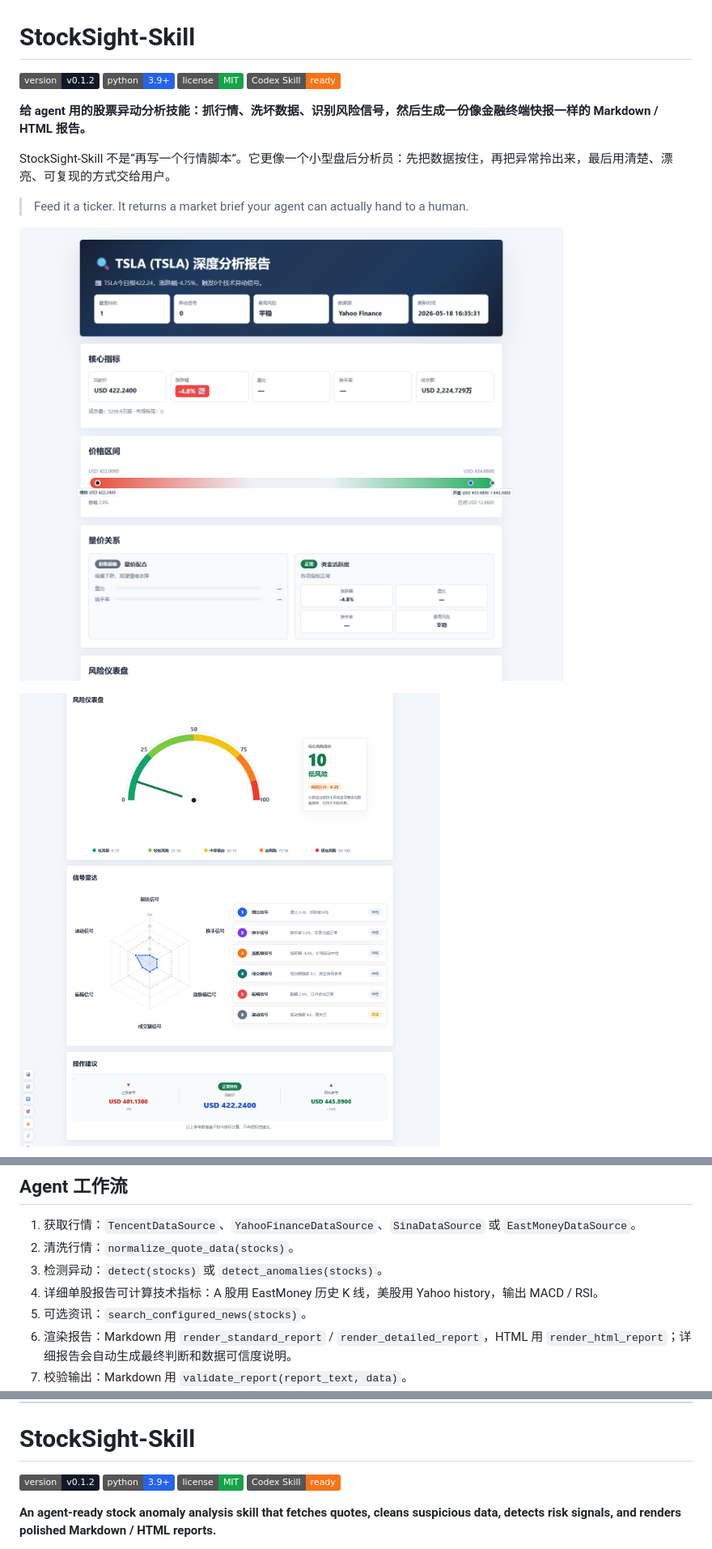
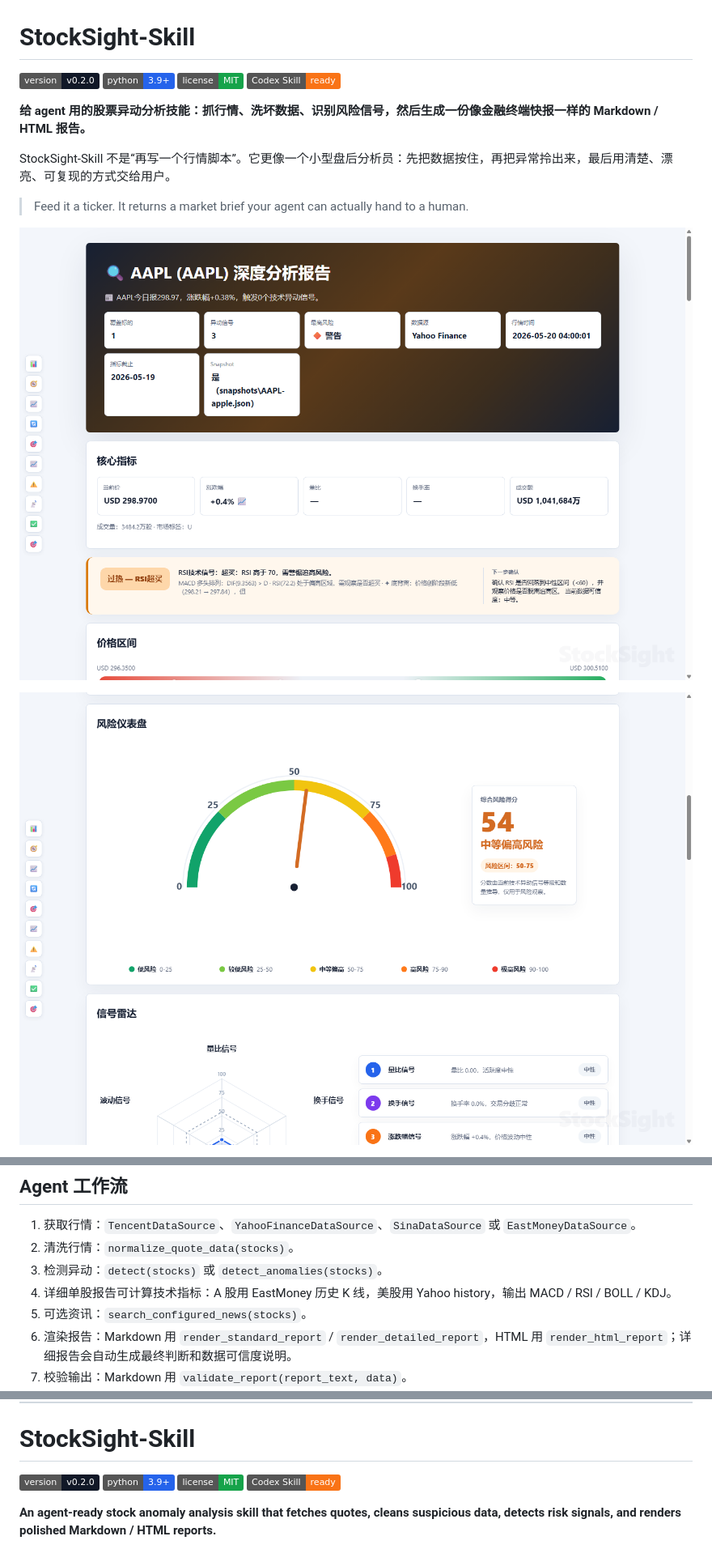
Before and after one commit to GearVoid/StockSight-Skill, a Markdown page: README.md, 3 parts joined by grey strips. Shown at 81% size. Rendered like a GitHub page; pictures changed too: docs/images/stocksight-report-overview.png (added), docs/images/stocksight-report-risk-gauge.png (added), docs/images/tsla-report-overview.png (deleted); badges without logos.

Commit message:
Add BOLL KDJ indicators and refresh screenshots

```diff
--- a/README.md
+++ b/README.md
@@ -1,6 +1,6 @@
 # StockSight-Skill
 
-[![Version](https://img.shields.io/badge/version-v0.1.2-111827)](https://github.com/GearVoid/StockSight-Skill/releases/tag/v0.1.2)
+[![Version](https://img.shields.io/badge/version-v0.2.0-111827)](https://github.com/GearVoid/StockSight-Skill/releases/tag/v0.2.0)
 [![Python](https://img.shields.io/badge/python-3.9%2B-2563eb)](https://www.python.org/)
 [![License](https://img.shields.io/badge/license-MIT-16a34a)](LICENSE)
 [![Skill Ready](https://img.shields.io/badge/Codex%20Skill-ready-f97316)](SKILL.md)
@@ -11,7 +11,7 @@ StockSight-Skill 不是“再写一个行情脚本”。它更像一个小型盘
 
 > Feed it a ticker. It returns a market brief your agent can actually hand to a human.
 
-![TSLA report overview](docs/images/tsla-report-overview.png)
+![StockSight report overview](docs/images/stocksight-report-overview.png)
 
-![TSLA risk dashboard and radar](docs/images/tsla-report-risk-gauge.png)
+![StockSight risk dashboard and radar](docs/images/stocksight-report-risk-gauge.png)
 
@@ -134,7 +134,7 @@ python scripts/render_examples.py
 1. 获取行情：`TencentDataSource`、`YahooFinanceDataSource`、`SinaDataSource` 或 `EastMoneyDataSource`。
 2. 清洗行情：`normalize_quote_data(stocks)`。
 3. 检测异动：`detect(stocks)` 或 `detect_anomalies(stocks)`。
-4. 详细单股报告可计算技术指标：A 股用 EastMoney 历史 K 线，美股用 Yahoo history，输出 MACD / RSI。
+4. 详细单股报告可计算技术指标：A 股用 EastMoney 历史 K 线，美股用 Yahoo history，输出 MACD / RSI / BOLL / KDJ。
 5. 可选资讯：`search_configured_news(stocks)`。
 6. 渲染报告：Markdown 用 `render_standard_report` / `render_detailed_report`，HTML 用 `render_html_report`；详细报告会自动生成最终判断和数据可信度说明。
 7. 校验输出：Markdown 用 `validate_report(report_text, data)`。
@@ -244,7 +244,7 @@ StockSight-Skill/
 
 # StockSight-Skill
 
-[![Version](https://img.shields.io/badge/version-v0.1.2-111827)](https://github.com/GearVoid/StockSight-Skill/releases/tag/v0.1.2)
+[![Version](https://img.shields.io/badge/version-v0.2.0-111827)](https://github.com/GearVoid/StockSight-Skill/releases/tag/v0.2.0)
 [![Python](https://img.shields.io/badge/python-3.9%2B-2563eb)](https://www.python.org/)
 [![License](https://img.shields.io/badge/license-MIT-16a34a)](LICENSE)
 [![Skill Ready](https://img.shields.io/badge/Codex%20Skill-ready-f97316)](SKILL.md)
```
Also changed, not shown: other parts of README.md (+5 -5 lines), SKILL.md (+5 -5 lines), references/visual-specs.md (+4 -3 lines), docs/images/stocksight-report-technical.png (added), docs/images/tsla-report-radar.png (deleted), 11 other files.
